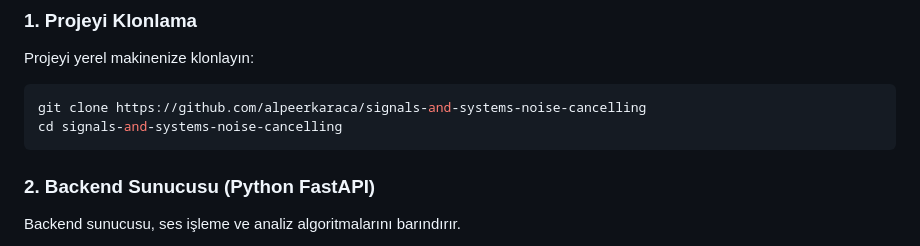
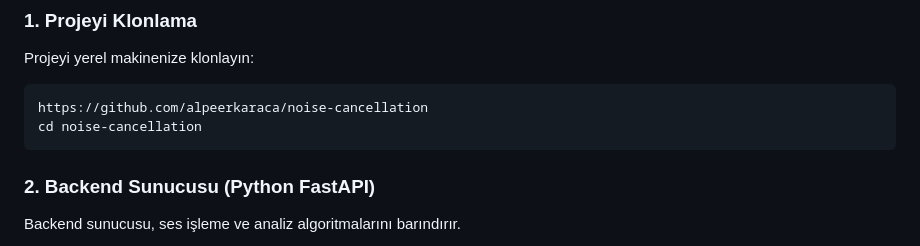
Before and after one commit to alpeerkaraca/noise-cancellation, a Markdown page: README.md, the part around the change. Drawn GitHub-style.

````diff
--- a/README.md
+++ b/README.md
@@ -27,8 +27,8 @@ Projeyi çalıştırmak için backend ve client uygulamalarının ayrı ayrı ba
 Projeyi yerel makinenize klonlayın:
 
 ```bash
-git clone https://github.com/alpeerkaraca/signals-and-systems-noise-cancelling
-cd signals-and-systems-noise-cancelling
+https://github.com/alpeerkaraca/noise-cancellation
+cd noise-cancellation
 ```
 
 ### 2. Backend Sunucusu (Python FastAPI)
````
